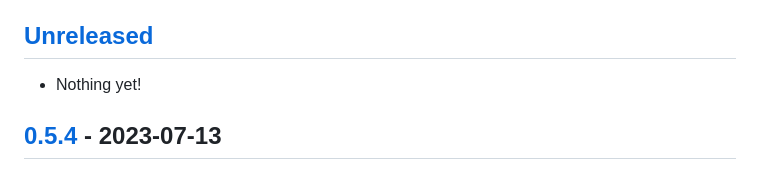
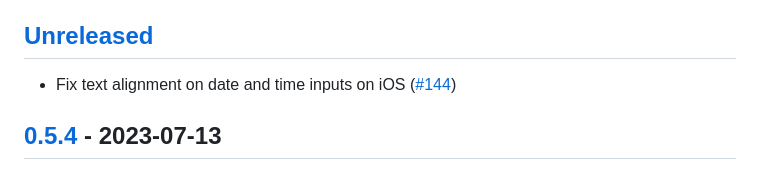
Before and after one commit to tailwindlabs/tailwindcss-forms, a Markdown page: CHANGELOG.md, the part around the change. GitHub-like rendering.

Commit message:
Update changelog

```diff
--- a/CHANGELOG.md
+++ b/CHANGELOG.md
@@ -7,7 +7,7 @@ and this project adheres to [Semantic Versioning](https://semver.org/spec/v2.0.0
 
 ## [Unreleased]
 
-- Nothing yet!
+- Fix text alignment on date and time inputs on iOS ([#144](https://github.com/tailwindlabs/tailwindcss-forms/pull/144))
 
 ## [0.5.4] - 2023-07-13
 
```
